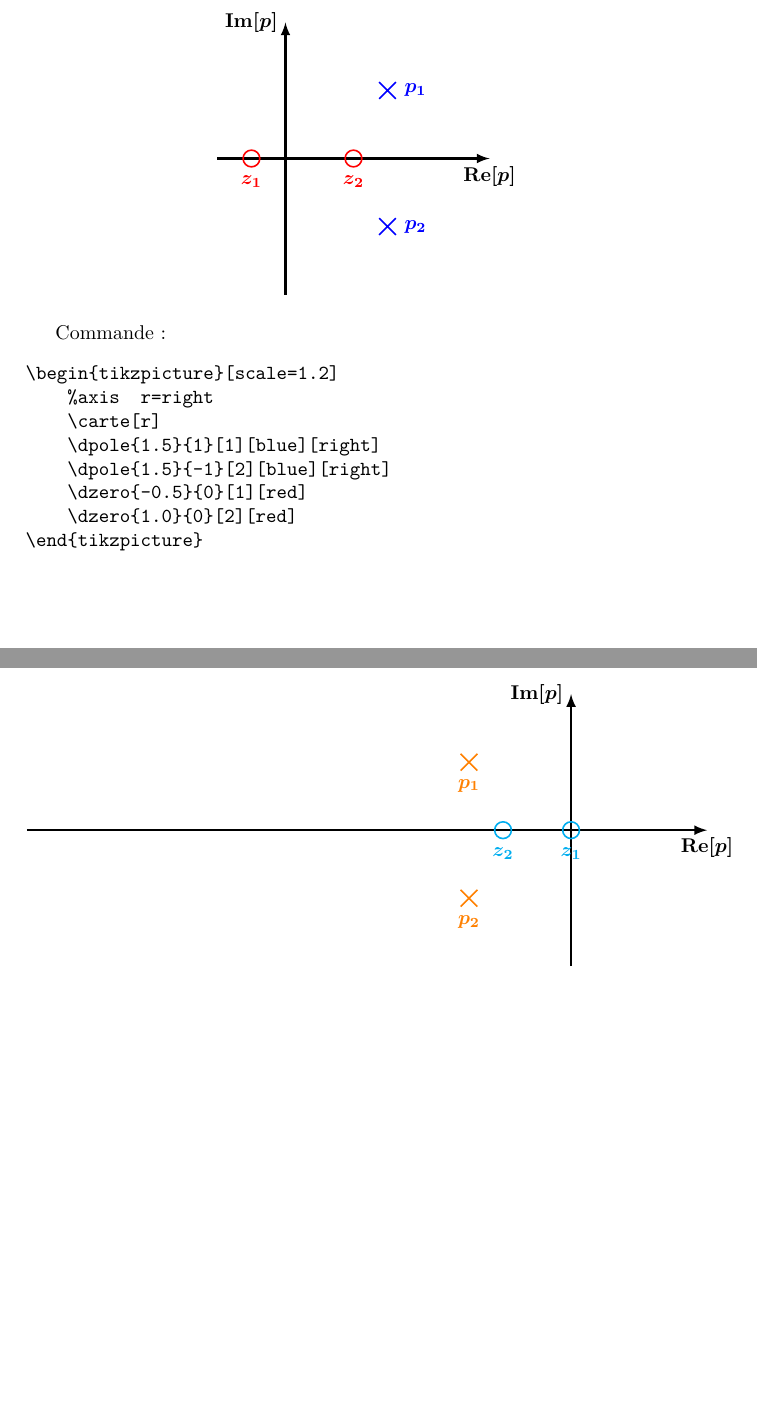
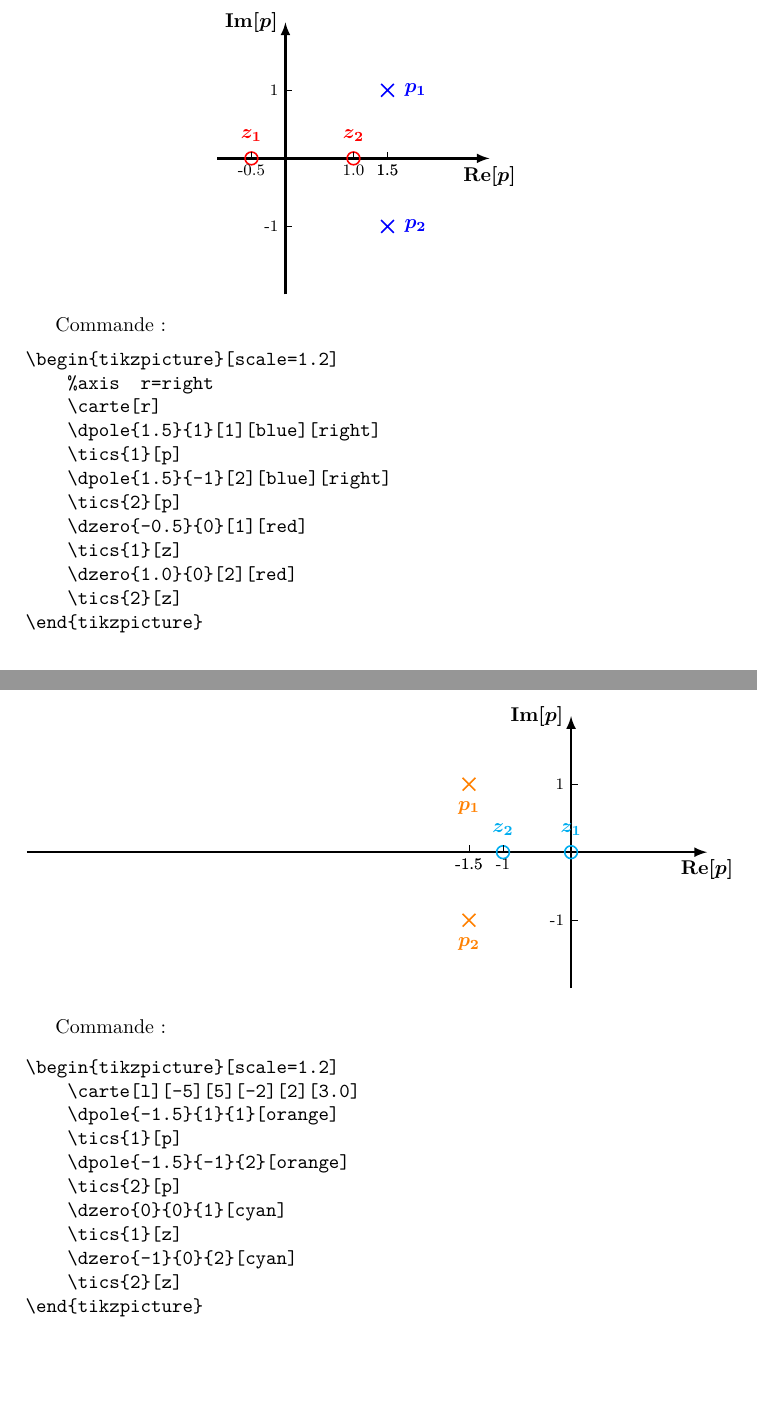
Before and after one commit to FilipeVasconcelos/texmf, a LaTeX paper (tex/latex/poles/poles.tex, which reads tex/latex/poles/poles.sty): two parts of pages 2 and 3 of 3, joined at a grey line, cut so that both start at the same text, the shorter picture padded with empty space. Compiled offline with pdfLaTeX.

Commit message:
Le paquet permet de dessiner les valeurs graduées des pôles et/ou zéros. La commande est \tics{1}[p]; à faire avoir un compteur interne pour compter le nombre de pôles et zéros

```diff
--- a/tex/latex/poles/poles.sty
+++ b/tex/latex/poles/poles.sty
@@ -7,7 +7,8 @@
 %% in directory macros/latex/base/lppl.txt.
 \NeedsTeXFormat{LaTeX2e}[1994/06/01]
 \ProvidesPackage{poles}
-  [2019/10/19 v0.1 LaTeX package pour la création de carte de pôles et zéros.]
+%[2019/10/19 v0.1 LaTeX package pour la création de carte de pôles et zéros.]
+[2021/11/04 v0.2 LaTeX package pour la création de carte de pôles et zéros]
 \def\hi{Ce paquet permet de creer une carte de pôles et zéros.}
 \let\myDate\date
 
@@ -42,12 +53,12 @@
         \node at (\xp,\yp) [#4,#5,yshift=0.5em]   {$\boldsymbol{p_{#3}}$};
     }{}
 }
-\newcommandx{\dzero}[5][4=red,5=below]{
+\newcommandx{\dzero}[5][4=red,5=above]{
     \def\xx{#1}
     \def\yp{#2}
     \pgfmathsetmacro{\xp}{\xx+\xs};
     \def\pos{#5}
-    \node at (\xp,\yp) [thick,circ=5pt,#4]        {};
+    \node (z#3) at (\xp,\yp) [thick,circ=4pt,#4]        {};
     \ifthenelse{\equal{\pos}{left}}{%left
         \node at (\xp,\yp) [#4,#5,yshift=-0.5em]  {$\boldsymbol{z_{#3}}$};
     }{}
--- a/tex/latex/poles/poles.tex
+++ b/tex/latex/poles/poles.tex
@@ -9,6 +9,7 @@
 \usepackage{amsmath}
 \usepackage{tikz}
 \usetikzlibrary{external}
+\usetikzlibrary{calc}
 \usepackage{poles}
 
 \newcommand{\subtitle}[1]{%
@@ -19,7 +20,7 @@
 }
 
 \title{Macros pour la création de cartes de pôles et zéros}
-\subtitle{\texttt{poles} version 1.0}
+\subtitle{\texttt{poles} version 2.0}
 \author{F. M. Vasconcelos}
 \date{}
 
@@ -81,9 +82,13 @@ Commande:
 \begin{tikzpicture}[scale=1.2]
     \carte[r]
     \dpole{1.5}{1}{1}[blue][right]
+    \tics{1}[p]
     \dpole{1.5}{-1}{2}[blue][right]
+    \tics{2}[p]
     \dzero{-0.5}{0}{1}[red]
+    \tics{1}[z]
     \dzero{1.0}{0}{2}[red]
+    \tics{2}[z]
 \end{tikzpicture}
 \end{center}
 
@@ -93,9 +98,13 @@ Commande:
     %axis  r=right
     \carte[r]
     \dpole{1.5}{1}[1][blue][right]
+    \tics{1}[p]
     \dpole{1.5}{-1}[2][blue][right]
+    \tics{2}[p]
     \dzero{-0.5}{0}[1][red]
+    \tics{1}[z]
     \dzero{1.0}{0}[2][red]
+    \tics{2}[z]
 \end{tikzpicture}
 \end{verbatim}
 
@@ -103,11 +112,29 @@ Commande:
 \begin{tikzpicture}[scale=1.2]
     \carte[l][-5][5][-2][2][3.0]
     \dpole{-1.5}{1}{1}[orange]
+    \tics{1}[p]
     \dpole{-1.5}{-1}{2}[orange]
-    \dzero{0}{0}{1}[cyan]
-    \dzero{-1}{0}{2}[cyan]
+    \tics{2}[p]
+    \dzero{0}{0}{1}[cyan][above]
+    \tics{1}[z]
+    \dzero{-1}{0}{2}[cyan][above]
+    \tics{2}[z]
 \end{tikzpicture}
 \end{center}
 
+Commande:
+\begin{verbatim}
+\begin{tikzpicture}[scale=1.2]
+    \carte[l][-5][5][-2][2][3.0]
+    \dpole{-1.5}{1}{1}[orange]
+    \tics{1}[p]
+    \dpole{-1.5}{-1}{2}[orange]
+    \tics{2}[p]
+    \dzero{0}{0}{1}[cyan]
+    \tics{1}[z]
+    \dzero{-1}{0}{2}[cyan]
+    \tics{2}[z]
+\end{tikzpicture}
+\end{verbatim}
 
 \end{document}
```
Also changed, not shown: tex/latex/poles/poles.sty (12 more changed lines).
